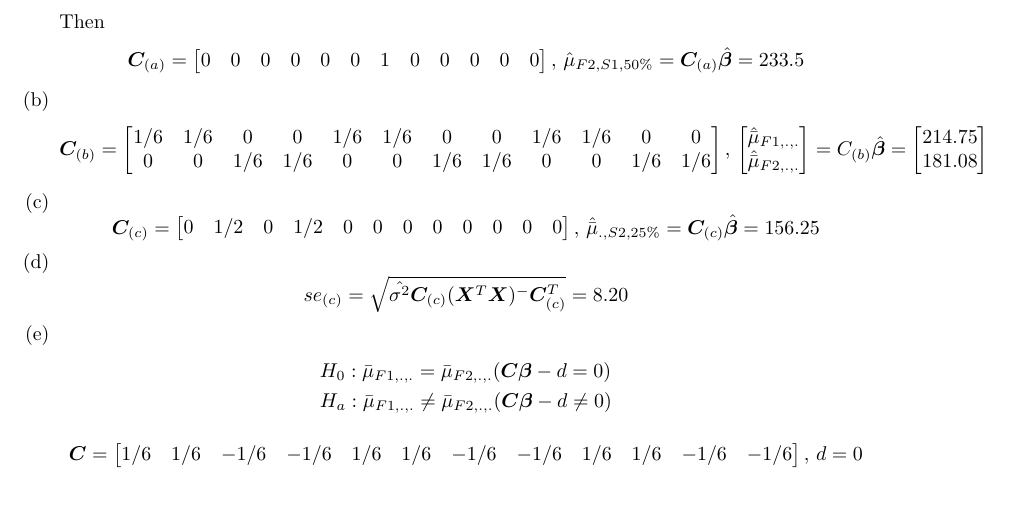
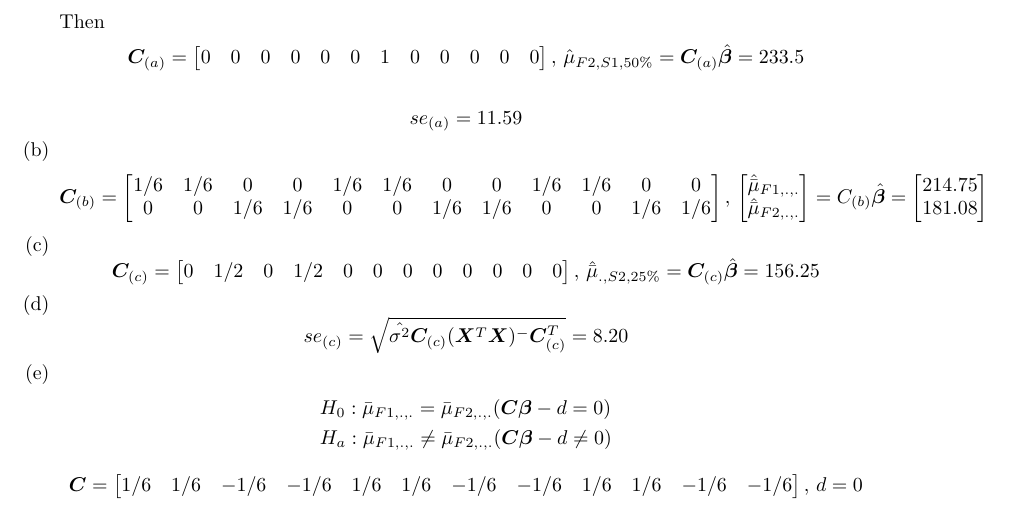
Before and after one commit to fanne-stat/Homework, a LaTeX document (STAT510/STAT510hw3YifanZhu/STAT510hw3YifanZhu.tex): part of page 3 of 3, cut so that both start at the same text. Compiled offline with pdfLaTeX.

Commit message:
add se in Problem 4 (a)

```diff
--- a/STAT510/STAT510hw3YifanZhu/STAT510hw3YifanZhu.tex
+++ b/STAT510/STAT510hw3YifanZhu/STAT510hw3YifanZhu.tex
@@ -173,6 +173,8 @@
 
 		\end{bmatrix},\, \hat{\mu}_{F2,S1,50\%} = \bm C_{(a)} \hat{\bm \beta} = 233.5\]
 
+		\[se_{(a)} = 11.59\]
+
 
 
 		\item
```
Also changed, not shown: STAT510/STAT510hw3YifanZhu/STAT510hw3YifanZhu.pdf, 3 other files.
